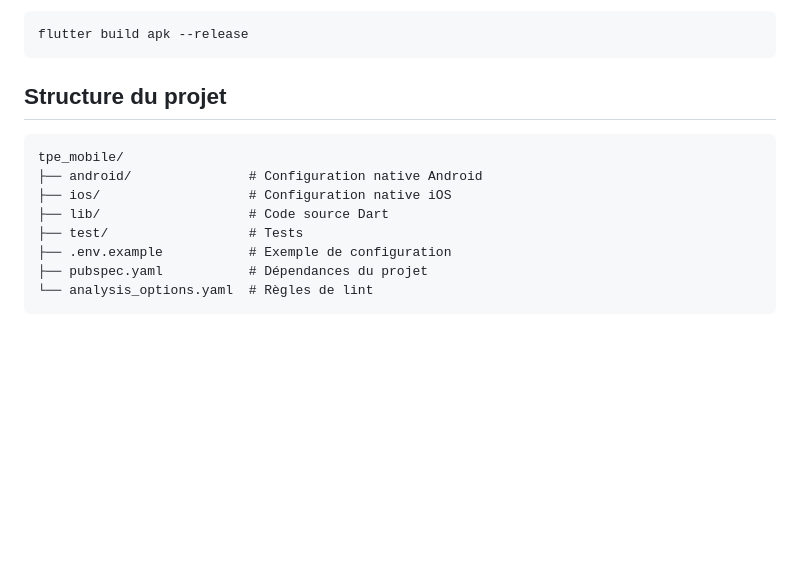
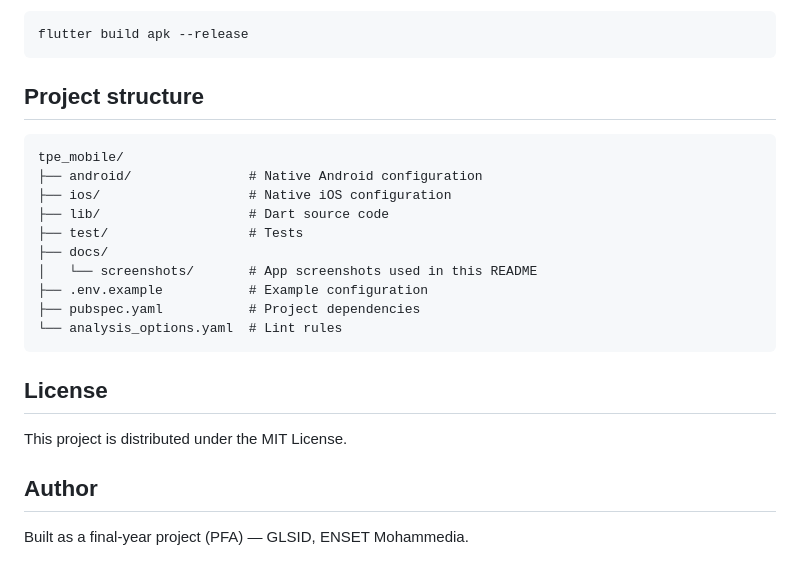
Before and after one commit to fatima-aitoulahyan/tpe-manager-mobile, a Markdown page: README.md, the part around one of its changes. GitHub-like rendering; blank space fills up the shorter version.

````diff
--- a/README.md
+++ b/README.md
@@ -141,15 +148,25 @@ Build d'une version release Android :
 flutter build apk --release
 ```
 
-## Structure du projet
+## Project structure
 
 ```
 tpe_mobile/
-├── android/               # Configuration native Android
-├── ios/                   # Configuration native iOS
-├── lib/                   # Code source Dart
+├── android/               # Native Android configuration
+├── ios/                   # Native iOS configuration
+├── lib/                   # Dart source code
 ├── test/                  # Tests
-├── .env.example           # Exemple de configuration
-├── pubspec.yaml           # Dépendances du projet
-└── analysis_options.yaml  # Règles de lint
+├── docs/
+│   └── screenshots/       # App screenshots used in this README
+├── .env.example           # Example configuration
+├── pubspec.yaml           # Project dependencies
+└── analysis_options.yaml  # Lint rules
 ```
+
+## License
+
+This project is distributed under the MIT License.
+
+## Author
+
+Built as a final-year project (PFA) — GLSID, ENSET Mohammedia.
````
Also changed, not shown: other parts of README.md (+69 -62 lines).
